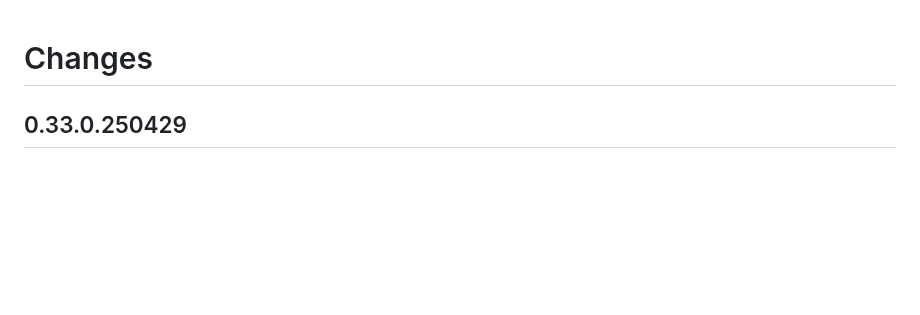
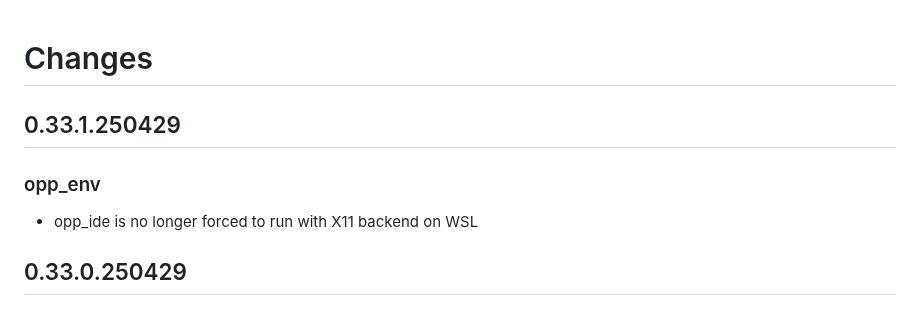
Before and after one commit to omnetpp/opp_env, a Markdown page: CHANGES.md, the part around the change. Drawn GitHub-style; blank space fills up the shorter version.

Commit message:
doc: changelog updated

```diff
--- a/CHANGES.md
+++ b/CHANGES.md
@@ -1,4 +1,10 @@
 # Changes
+
+## 0.33.1.250429
+
+### opp_env
+
+- opp_ide is no longer forced to run with X11 backend on WSL
 
 ## 0.33.0.250429
 
```
